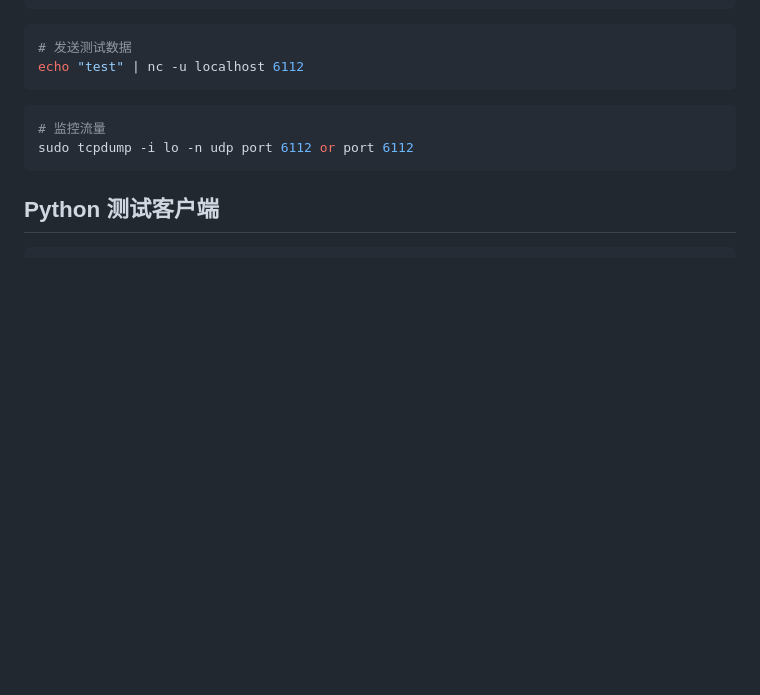
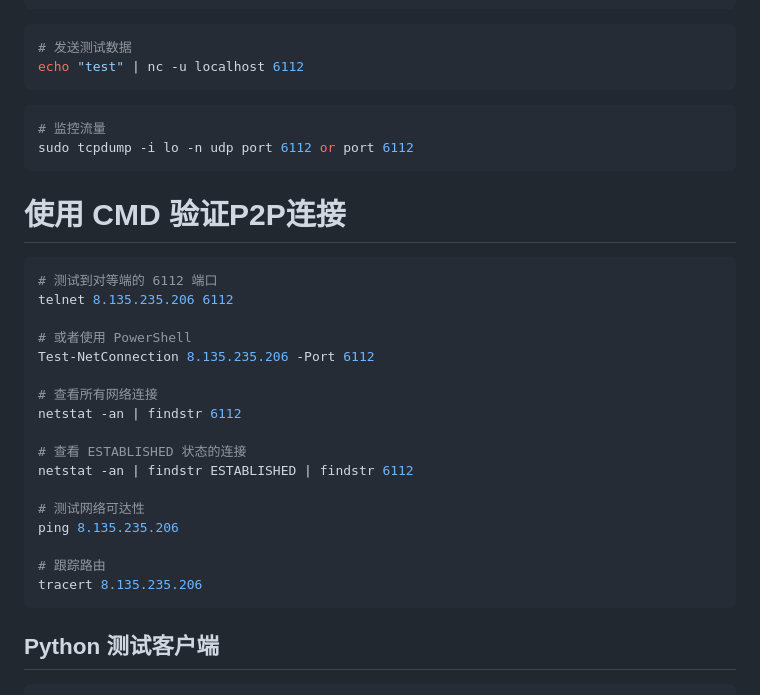
Before and after one commit to wuxiancong/War3Bot, a Markdown page: README.md, the part around the change. Drawn GitHub-style; blank space fills up the shorter version.

````diff
--- a/README.md
+++ b/README.md
@@ -180,6 +180,28 @@ echo "test" | nc -u localhost 6112
 # 监控流量
 sudo tcpdump -i lo -n udp port 6112 or port 6112
 ```
+
+# 使用 CMD 验证P2P连接
+```bash
+# 测试到对等端的 6112 端口
+telnet 8.135.235.206 6112
+
+# 或者使用 PowerShell
+Test-NetConnection 8.135.235.206 -Port 6112
+
+# 查看所有网络连接
+netstat -an | findstr 6112
+
+# 查看 ESTABLISHED 状态的连接
+netstat -an | findstr ESTABLISHED | findstr 6112
+
+# 测试网络可达性
+ping 8.135.235.206
+
+# 跟踪路由
+tracert 8.135.235.206
+```
+
 ## Python 测试客户端
 ```bash
 #!/usr/bin/env python3
````
